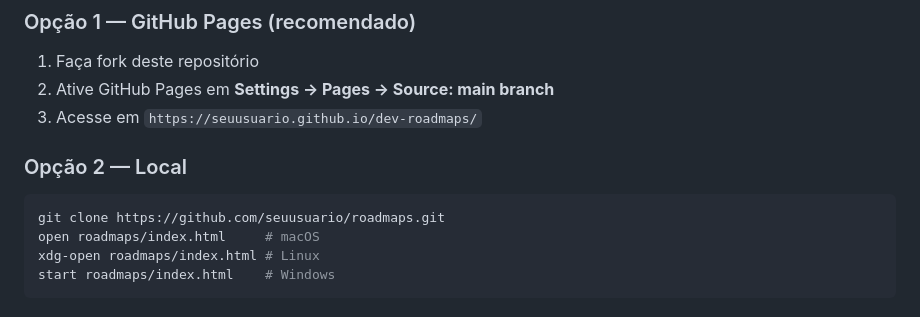
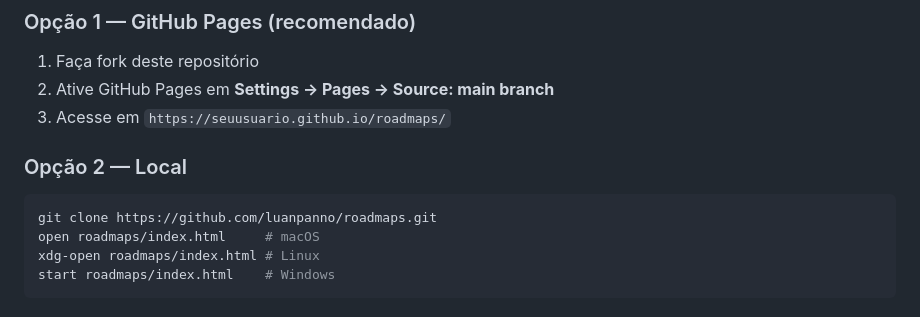
Before and after one commit to luanpanno/roadmaps, a Markdown page: README.md, the part around one of its changes. GitHub-like rendering.

````diff
--- a/README.md
+++ b/README.md
@@ -84,12 +86,12 @@ Para devs full stack que querem entender o que acontece por baixo do Node.js, do
 
 1. Faça fork deste repositório
 2. Ative GitHub Pages em **Settings → Pages → Source: main branch**
-3. Acesse em `https://seuusuario.github.io/dev-roadmaps/`
+3. Acesse em `https://seuusuario.github.io/roadmaps/`
 
 ### Opção 2 — Local
 
 ```bash
-git clone https://github.com/seuusuario/roadmaps.git
+git clone https://github.com/luanpanno/roadmaps.git
 open roadmaps/index.html     # macOS
 xdg-open roadmaps/index.html # Linux
 start roadmaps/index.html    # Windows
````
Also changed, not shown: other parts of README.md (+3 -1 lines).
